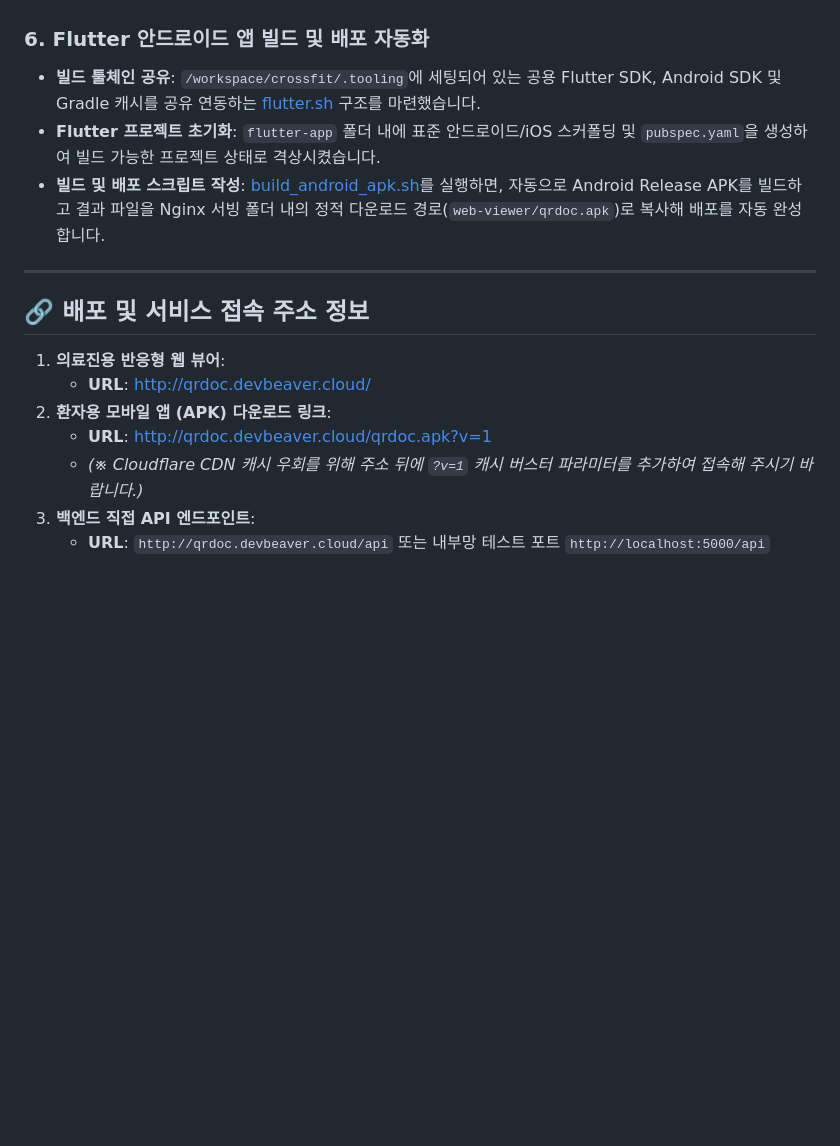
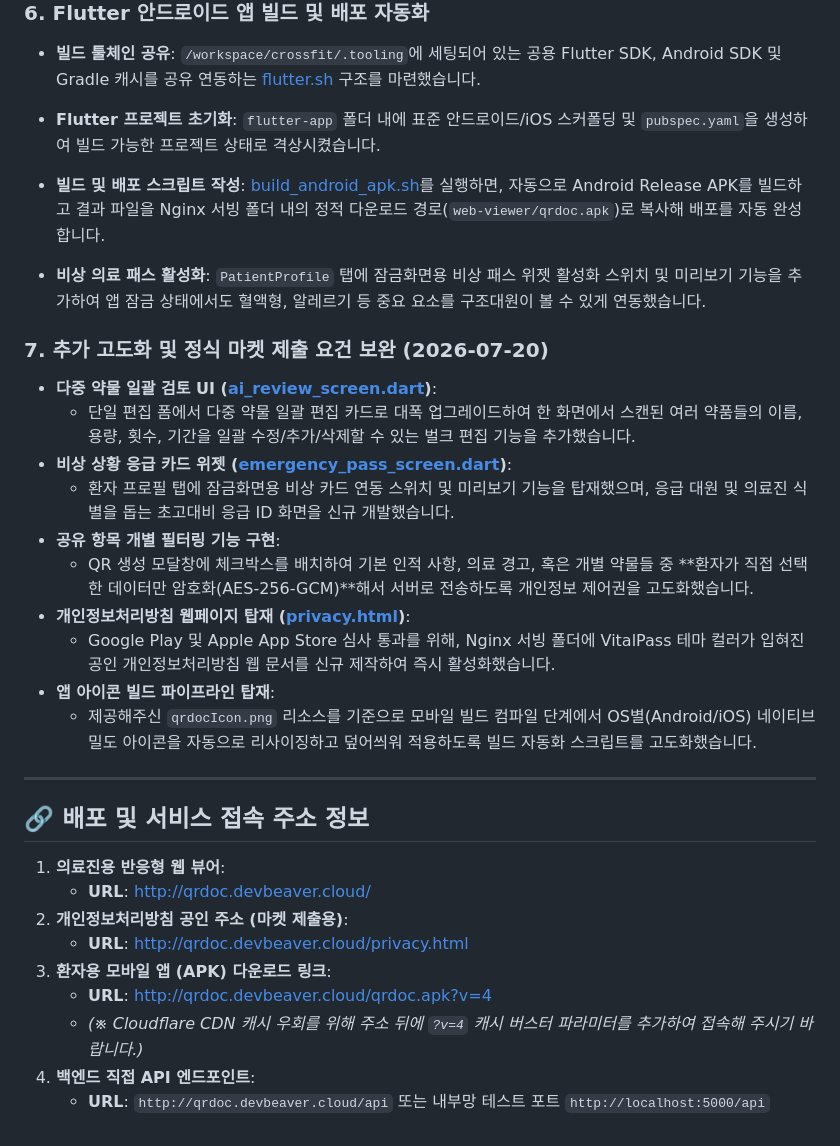
Before and after one commit to musclebeaver/QRDoc, a Markdown page: history.md, the part around the change. Rendered like a GitHub page; blank space fills up the shorter version.

Commit message:
Update history.md to document batch review UI, lockscreen pass widget, and icon configurations

```diff
--- a/history.md
+++ b/history.md
@@ -37,14 +37,30 @@
 * **Flutter 프로젝트 초기화**: `flutter-app` 폴더 내에 표준 안드로이드/iOS 스커폴딩 및 `pubspec.yaml`을 생성하여 빌드 가능한 프로젝트 상태로 격상시켰습니다.
 * **빌드 및 배포 스크립트 작성**: [build_android_apk.sh](file:///workspace/QRDoc/scripts/build_android_apk.sh)를 실행하면, 자동으로 Android Release APK를 빌드하고 결과 파일을 Nginx 서빙 폴더 내의 정적 다운로드 경로(`web-viewer/qrdoc.apk`)로 복사해 배포를 자동 완성합니다.
 
+* **비상 의료 패스 활성화**: `PatientProfile` 탭에 잠금화면용 비상 패스 위젯 활성화 스위치 및 미리보기 기능을 추가하여 앱 잠금 상태에서도 혈액형, 알레르기 등 중요 요소를 구조대원이 볼 수 있게 연동했습니다.
+
+### 7. 추가 고도화 및 정식 마켓 제출 요건 보완 (2026-07-20)
+* **다중 약물 일괄 검토 UI ([ai_review_screen.dart](file:///workspace/QRDoc/flutter-app/lib/screens/ai_review_screen.dart))**:
+  * 단일 편집 폼에서 다중 약물 일괄 편집 카드로 대폭 업그레이드하여 한 화면에서 스캔된 여러 약품들의 이름, 용량, 횟수, 기간을 일괄 수정/추가/삭제할 수 있는 벌크 편집 기능을 추가했습니다.
+* **비상 상황 응급 카드 위젯 ([emergency_pass_screen.dart](file:///workspace/QRDoc/flutter-app/lib/screens/emergency_pass_screen.dart))**:
+  * 환자 프로필 탭에 잠금화면용 비상 카드 연동 스위치 및 미리보기 기능을 탑재했으며, 응급 대원 및 의료진 식별을 돕는 초고대비 응급 ID 화면을 신규 개발했습니다.
+* **공유 항목 개별 필터링 기능 구현**:
+  * QR 생성 모달창에 체크박스를 배치하여 기본 인적 사항, 의료 경고, 혹은 개별 약물들 중 **환자가 직접 선택한 데이터만 암호화(AES-256-GCM)**해서 서버로 전송하도록 개인정보 제어권을 고도화했습니다.
+* **개인정보처리방침 웹페이지 탑재 ([privacy.html](file:///workspace/QRDoc/web-viewer/privacy.html))**:
+  * Google Play 및 Apple App Store 심사 통과를 위해, Nginx 서빙 폴더에 VitalPass 테마 컬러가 입혀진 공인 개인정보처리방침 웹 문서를 신규 제작하여 즉시 활성화했습니다.
+* **앱 아이콘 빌드 파이프라인 탑재**:
+  * 제공해주신 `qrdocIcon.png` 리소스를 기준으로 모바일 빌드 컴파일 단계에서 OS별(Android/iOS) 네이티브 밀도 아이콘을 자동으로 리사이징하고 덮어씌워 적용하도록 빌드 자동화 스크립트를 고도화했습니다.
+
 ---
 
 ## 🔗 배포 및 서비스 접속 주소 정보
 
 1. **의료진용 반응형 웹 뷰어**:
    * **URL**: [http://qrdoc.devbeaver.cloud/](http://qrdoc.devbeaver.cloud/)
-2. **환자용 모바일 앱 (APK) 다운로드 링크**:
-   * **URL**: [http://qrdoc.devbeaver.cloud/qrdoc.apk?v=1](http://qrdoc.devbeaver.cloud/qrdoc.apk?v=1)
-   * *(※ Cloudflare CDN 캐시 우회를 위해 주소 뒤에 `?v=1` 캐시 버스터 파라미터를 추가하여 접속해 주시기 바랍니다.)*
-3. **백엔드 직접 API 엔드포인트**:
+2. **개인정보처리방침 공인 주소 (마켓 제출용)**:
+   * **URL**: [http://qrdoc.devbeaver.cloud/privacy.html](http://qrdoc.devbeaver.cloud/privacy.html)
+3. **환자용 모바일 앱 (APK) 다운로드 링크**:
+   * **URL**: [http://qrdoc.devbeaver.cloud/qrdoc.apk?v=4](http://qrdoc.devbeaver.cloud/qrdoc.apk?v=4)
+   * *(※ Cloudflare CDN 캐시 우회를 위해 주소 뒤에 `?v=4` 캐시 버스터 파라미터를 추가하여 접속해 주시기 바랍니다.)*
+4. **백엔드 직접 API 엔드포인트**:
    * **URL**: `http://qrdoc.devbeaver.cloud/api` 또는 내부망 테스트 포트 `http://localhost:5000/api`
```
